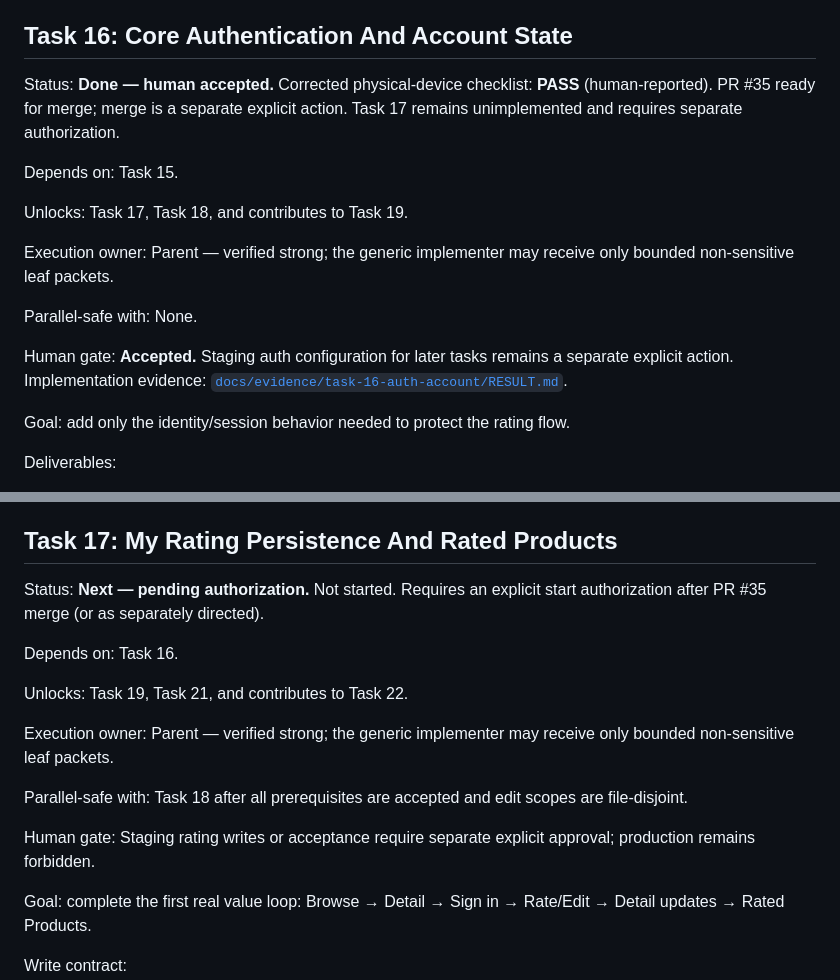
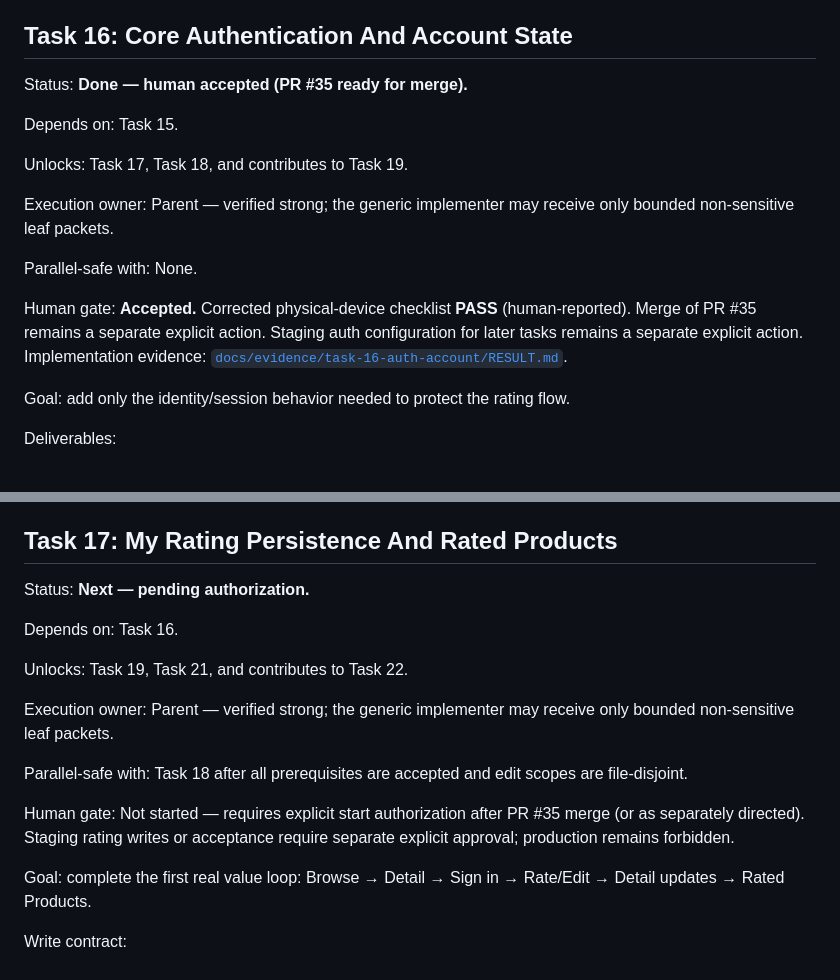
Before and after one commit to tyson-hu/Eazy-Review, a Markdown page: docs/TASKS.md, 2 parts joined by grey strips. Rendered like a GitHub page.

Commit message:
Align Task 16/17 status metadata with Revised Sequence checker.
Co-authored-by: Cursor <cursoragent@cursor.com>

```diff
--- a/docs/TASKS.md
+++ b/docs/TASKS.md
@@ -454,9 +454,7 @@ local Supabase only; no staging/production):
 
 ## Task 16: Core Authentication And Account State
 
-Status: **Done — human accepted.** Corrected physical-device checklist: **PASS**
-(human-reported). PR #35 ready for merge; merge is a separate explicit action.
-Task 17 remains unimplemented and requires separate authorization.
+Status: **Done — human accepted (PR #35 ready for merge).**
 
 Depends on: Task 15.
 
@@ -467,8 +465,10 @@ only bounded non-sensitive leaf packets.
 
 Parallel-safe with: None.
 
-Human gate: **Accepted.** Staging auth configuration for later tasks remains a
-separate explicit action. Implementation evidence:
+Human gate: **Accepted.** Corrected physical-device checklist **PASS**
+(human-reported). Merge of PR #35 remains a separate explicit action. Staging
+auth configuration for later tasks remains a separate explicit action.
+Implementation evidence:
 [`docs/evidence/task-16-auth-account/RESULT.md`](evidence/task-16-auth-account/RESULT.md).
 
 Goal: add only the identity/session behavior needed to protect the rating flow.
@@ -530,8 +530,7 @@ Non-goals (remain later work — do not implement in Task 16):
 
 ## Task 17: My Rating Persistence And Rated Products
 
-Status: **Next — pending authorization.** Not started. Requires an explicit
-start authorization after PR #35 merge (or as separately directed).
+Status: **Next — pending authorization.**
 
 Depends on: Task 16.
 
@@ -543,8 +542,9 @@ only bounded non-sensitive leaf packets.
 Parallel-safe with: Task 18 after all prerequisites are accepted and edit
 scopes are file-disjoint.
 
-Human gate: Staging rating writes or acceptance require separate explicit
-approval; production remains forbidden.
+Human gate: Not started — requires explicit start authorization after PR #35
+merge (or as separately directed). Staging rating writes or acceptance require
+separate explicit approval; production remains forbidden.
 
 Goal: complete the first real value loop:
 Browse → Detail → Sign in → Rate/Edit → Detail updates → Rated Products.
```
